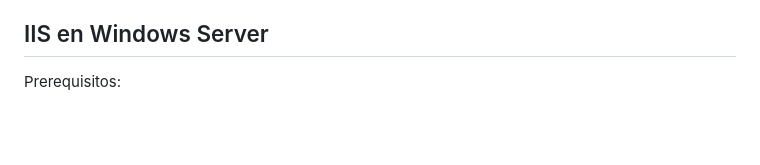
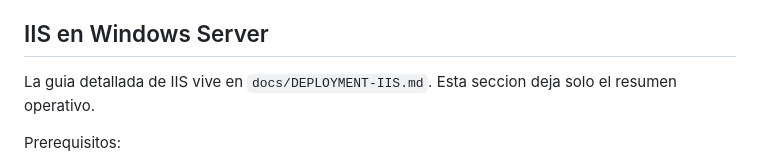
Before and after one commit to kpulido93/AutoInv, a Markdown page: docs/DEPLOYMENT-ONPREM.md, the part around the change. GitHub-like rendering; blank space fills up the shorter version.

Commit message:
docs(deploy): add iis windows server deployment guide

```diff
--- a/docs/DEPLOYMENT-ONPREM.md
+++ b/docs/DEPLOYMENT-ONPREM.md
@@ -94,6 +94,8 @@ No se incluye base de datos en esta PoC. `GET /id-clients` no forma parte del es
 
 ## IIS en Windows Server
 
+La guia detallada de IIS vive en `docs/DEPLOYMENT-IIS.md`. Esta seccion deja solo el resumen operativo.
+
 Prerequisitos:
 
 - Windows Server con IIS.
```
Also changed, not shown: deploy/windows/README.md (added, +33 -0 lines), docs/DEPLOYMENT-IIS.md (added, +212 -0 lines).
